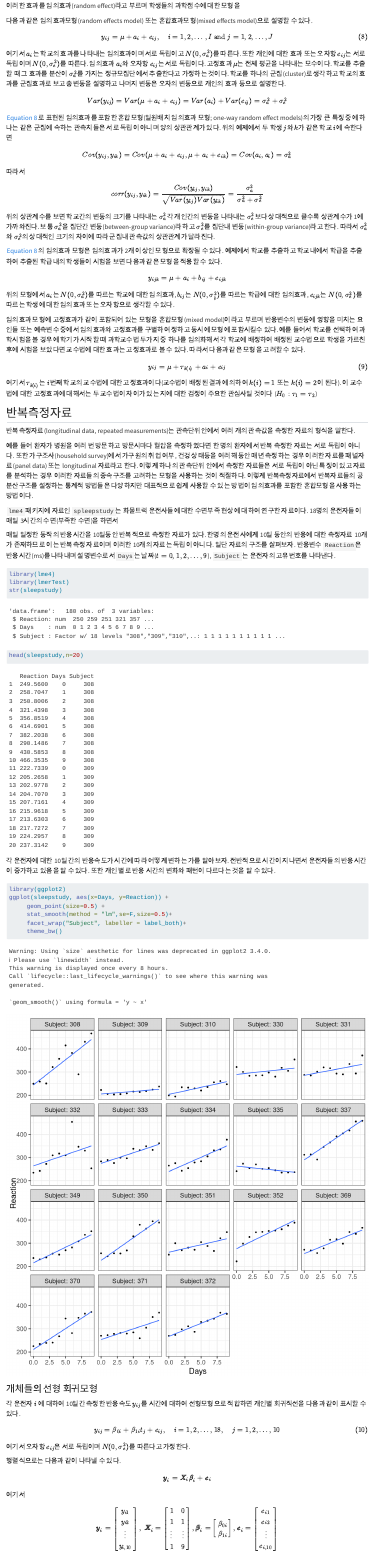
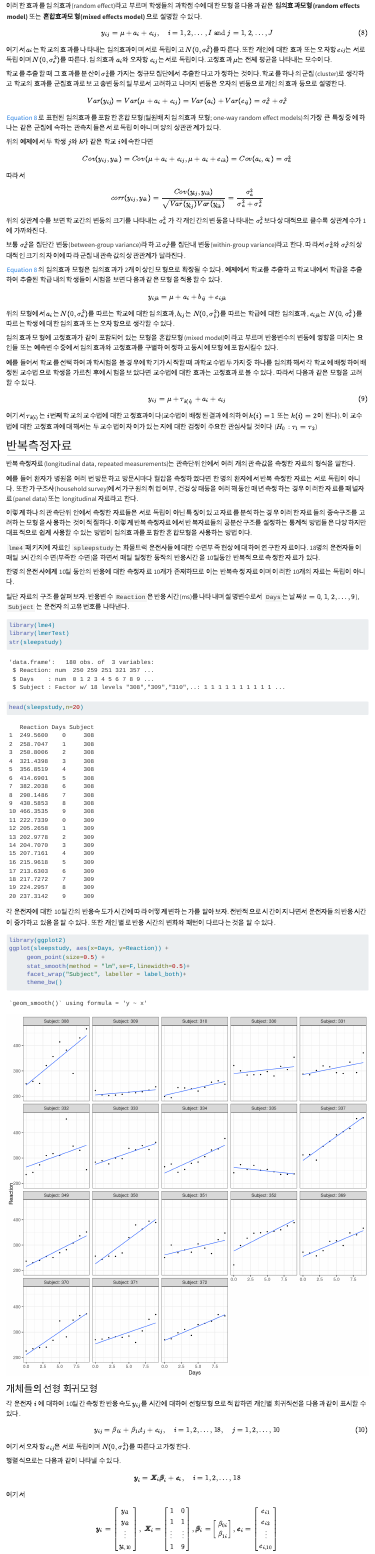
Before and after one commit to ilovedata/statmehods, a Quarto document (notes/random_effect.qmd): the page in a window 1100 px wide, from 4270 px down. Rendered offline with R 4.5, knitr and Pandoc in place of Quarto, with nearby package versions.

Commit message:
make ran eff chapter better look

````diff
--- a/notes/random_effect.qmd
+++ b/notes/random_effect.qmd
@@ -243,8 +245,10 @@ $$
 corr(y_{ij},y_{ik})= \frac{ Cov(y_{ij},y_{ik})}{\sqrt{Var(y_{ij})Var(y_{ik})} } = \frac{\sigma^2_a }{\sigma^2_a + \sigma^2_e }
 $$
 
-위의 상관계수를 보면 학교간의 변동의 크기를 나타내는 $\sigma^2_a$각 개인간의 변동을 나타내는 $\sigma^2_e$보다
-상대적으로 클수록 상관계수가 1에 가까와진다. 보통 $\sigma^2_a$을 집단간 변동(between-group variance)라 하고
+위의 상관계수를 보면 학교간의 변동의 크기를 나타내는 $\sigma^2_a$ 가  각 개인간의 변동을 나타내는 $\sigma^2_e$보다
+상대적으로 클수록 상관계수가 1에 가까와진다.
+
+보통 $\sigma^2_a$을 집단간 변동(between-group variance)라 하고
 $\sigma^2_e$를 집단내 변동(within-group variance)라고 한다. 따라서 $\sigma^2_a$와 $\sigma^2_e$의 상대적인 크기의 차이에 따라
 군집내 관측값의 상관관계가 달라진다.
 
@@ -280,18 +287,22 @@ $$ {#eq-compmodel}
 
 반복측정자료(longitudinal data, repeated measurements)는 관측단위안에서 여러 개의 관측값을 측정한 자료의 형식을 말한다.
 
- 예를 들어 환자가 병원을 여러 번 방문하고 방문시마다 혈압을 측정하였다면 한 명의 환자에서 반복 측정한 자료는 서로 독립이 아니다. 또한 가구조사(household survey)에서 가구원의 취업 여부, 건겅 상태등을 여러 해동안 매년 측정하는 경우 이러한 자료를 패널자료(panel data) 또는 longitudinal 자료라고 한다. 이렇게 하나의 관측단위 안에서 측정한 자료들은 서로 독립이 아닌 특징이 있고 자료를 분석하는 경우 이러한 자료들의 종속구조를 고려하는 모형을 사용하는 것이 적절하다. 이렇게 반복측정자료에서 반복자료들의 공분산구조를 설정하는 통계적 방법들은 다양하지만 대표적으로 쉽게 사용할 수 있는 방법이 임의효과를 포함한 혼합모형을 사용하는 방법이다.
+ 예를 들어 환자가 병원을 여러 번 방문하고 방문시마다 혈압을 측정하였다면 한 명의 환자에서 반복 측정한 자료는 서로 독립이 아니다. 또한 가구조사(household survey)에서 가구원의 취업 여부, 건겅 상태등을 여러 해동안 매년 측정하는 경우 이러한 자료를 패널자료(panel data) 또는 longitudinal 자료라고 한다.
+
+이렇게 하나의 관측단위 안에서 측정한 자료들은 서로 독립이 아닌 특징이 있고 자료를 분석하는 경우 이러한 자료들의 종속구조를 고려하는 모형을 사용하는 것이 적절하다. 이렇게 반복측정자료에서 반복자료들의 공분산구조를 설정하는 통계적 방법들은 다양하지만 대표적으로 쉽게 사용할 수 있는 방법이 임의효과를 포함한 혼합모형을 사용하는 방법이다.
 
 
-`lme4` 패키지에 자료인 `spleepstudy`는 화물트럭 운전사들에 대한 수면부족 현상에 대하여 연구한 자료이다.  18명의 운전자들이 매일 3시간의 수면(부족한 수면)을 하면서
+`lme4` 패키지에 자료인 `spleepstudy`는 화물트럭 운전사들에 대한 수면부족 현상에 대하여 연구한 자료이다.  18명의 운전자들이 매일 3시간의 수면(부족한 수면)을 하면서 매일 일정한 동작의 반응시간을 10일동안 반복적으로 측정한 자료가 있다.
 
- 매일 일정한 동작의 반응시간을 10일동안 반복적으로 측정한 자료가 있다. 한명의 운전사에게 10일 동안의 반응에 대한 측정자료 10개가 존재하므로 이는 반복측정 자료이며 이러한 10개의 자료는 독립이 아니다.
+한명의 운전사에게 10일 동안의 반응에 대한 측정자료 10개가 존재하므로 이는 반복측정 자료이며 이러한 10개의 자료는 독립이 아니다.
+
+
 일단 자료의 구조를 살펴보자. 반응변수 `Reaction`은 반응시간(ms)를 나타내며 설명변수로서 `Days`는 날짜($t=0,1,2,\dots,9$), `Subject` 는 운전자의 고유번호를 나타낸다.
 
 
 
 
-```{r ex14, echo=T ,fig.width=7, fig.height=7, out.width='.8\\linewidth'}
+```{r ex14, echo=T ,fig.width=10, fig.height=10, out.width='.8\\linewidth'}
 library(lme4)
 library(lmerTest)
 str(sleepstudy)
@@ -299,11 +310,11 @@ head(sleepstudy,n=20)
 ```
 
 각 운전자에 대한 10일 간의 반응속도가 시간에 따라 어떻게 변하는 가를 알아보자. 전반적으로 시간이 지나면서 운전자들의 반응시간이 증가하고 있음을 알 수 있다. 또한 개인 별로 반응 시간의 변화와 패턴이 다르다는 것을 알 수 있다.
-```{r echo=T ,fig.width=7, fig.height=7, out.width='.8\\linewidth'}
+```{r echo=T ,,fig.width=10, fig.height=10}
 library(ggplot2)
 ggplot(sleepstudy, aes(x=Days, y=Reaction)) +
      geom_point(size=0.5) +
-     stat_smooth(method = "lm",se=F,size=0.5)+
+     stat_smooth(method = "lm",se=F,linewidth=0.5)+
      facet_wrap("Subject", labeller = label_both)+
      theme_bw()
 ```
@@ -324,7 +335,7 @@ $$ {#eq-lmlist1}
 행렬식으로는 다음과 같이 나타낼 수 있다.
 
 $$
-\pmb y_i =\pmb X_i \pmb \beta_{i} +\pmb e_i
+\pmb y_i =\pmb X_i \pmb \beta_{i} +\pmb e_i ,\quad i=1,2,\dots,18
 $$
 
 여기서
````
Also changed, not shown: notes/random_effect.qmd (34 more changed lines), 1 other file.
